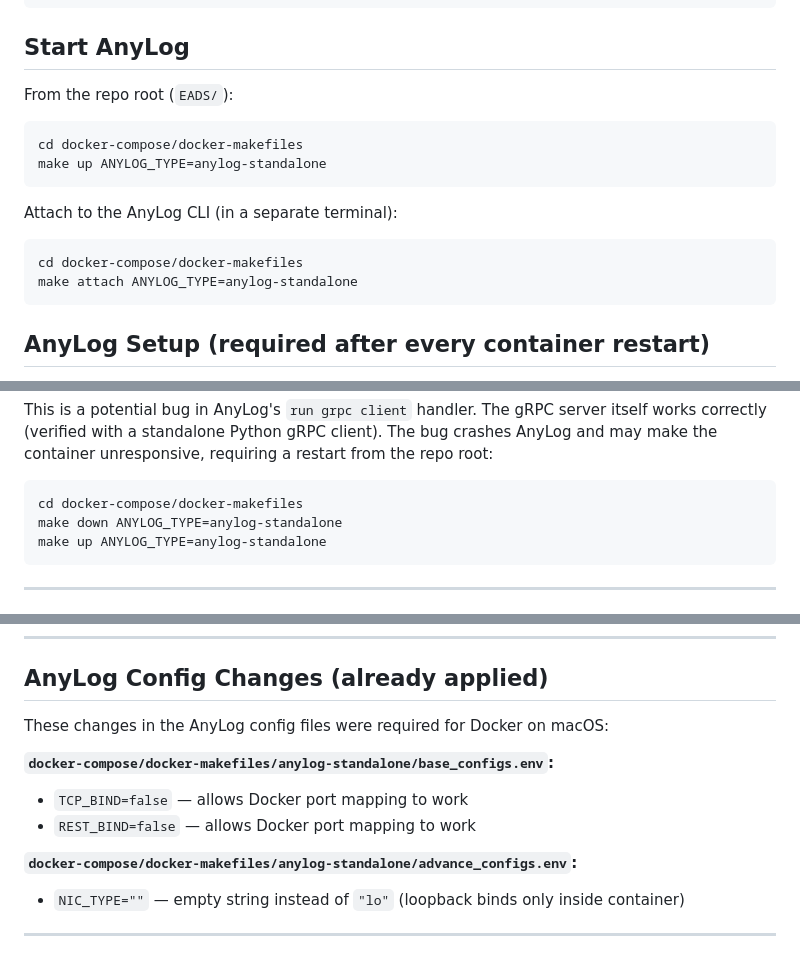
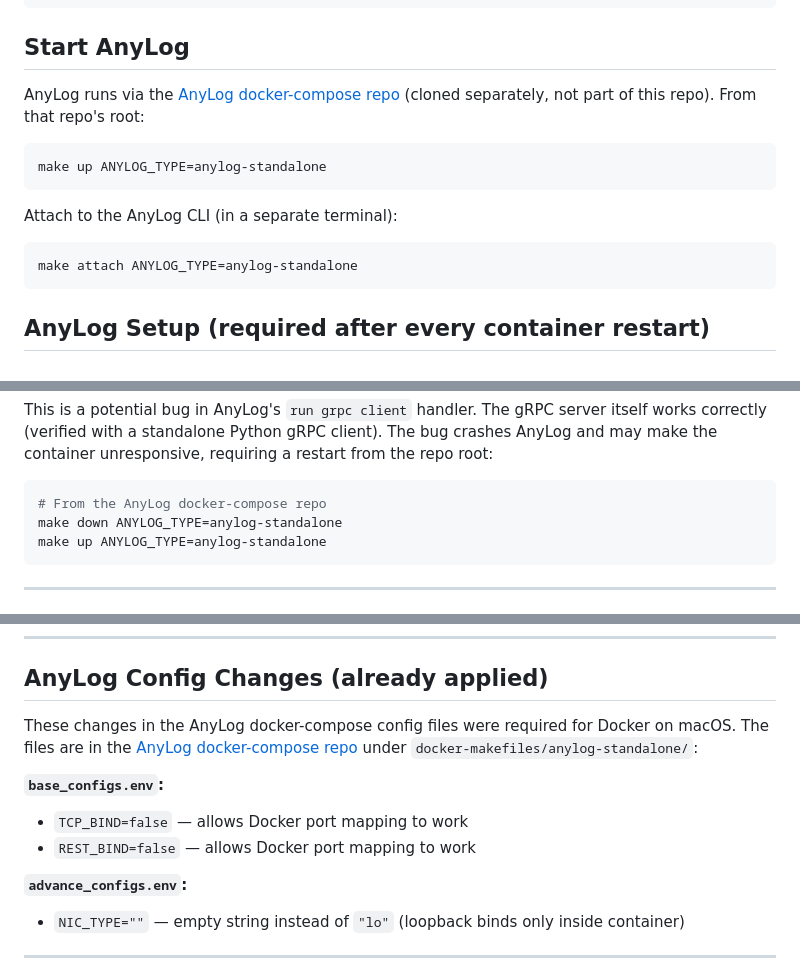
Before and after one commit to royshadmon/EADS, a Markdown page: data-generator/README.md, 3 parts joined by grey strips. Rendered like a GitHub page.

````diff
--- a/data-generator/README.md
+++ b/data-generator/README.md
@@ -15,17 +15,15 @@ pip install -r requirements.txt
 
 ## Start AnyLog
 
-From the repo root (`EADS/`):
+AnyLog runs via the [AnyLog docker-compose repo](https://github.com/AnyLog-co/docker-compose) (cloned separately, not part of this repo). From that repo's root:
 
 ```bash
-cd docker-compose/docker-makefiles
 make up ANYLOG_TYPE=anylog-standalone
 ```
 
 Attach to the AnyLog CLI (in a separate terminal):
 
 ```bash
-cd docker-compose/docker-makefiles
 make attach ANYLOG_TYPE=anylog-standalone
 ```
 
@@ -152,7 +150,7 @@ TypeError: get_one_value() takes 2 positional arguments but 3 were given
 This is a potential bug in AnyLog's `run grpc client` handler. The gRPC server itself works correctly (verified with a standalone Python gRPC client). The bug crashes AnyLog and may make the container unresponsive, requiring a restart from the repo root:
 
 ```bash
-cd docker-compose/docker-makefiles
+# From the AnyLog docker-compose repo
 make down ANYLOG_TYPE=anylog-standalone
 make up ANYLOG_TYPE=anylog-standalone
 ```
@@ -190,13 +188,13 @@ sql eads format = table "select * from voltage_readings order by timestamp desc
 
 ## AnyLog Config Changes (already applied)
 
-These changes in the AnyLog config files were required for Docker on macOS:
+These changes in the AnyLog docker-compose config files were required for Docker on macOS. The files are in the [AnyLog docker-compose repo](https://github.com/AnyLog-co/docker-compose) under `docker-makefiles/anylog-standalone/`:
 
-**`docker-compose/docker-makefiles/anylog-standalone/base_configs.env`:**
+**`base_configs.env`:**
 - `TCP_BIND=false` — allows Docker port mapping to work
 - `REST_BIND=false` — allows Docker port mapping to work
 
-**`docker-compose/docker-makefiles/anylog-standalone/advance_configs.env`:**
+**`advance_configs.env`:**
 - `NIC_TYPE=""` — empty string instead of `"lo"` (loopback binds only inside container)
 
 ---
````
